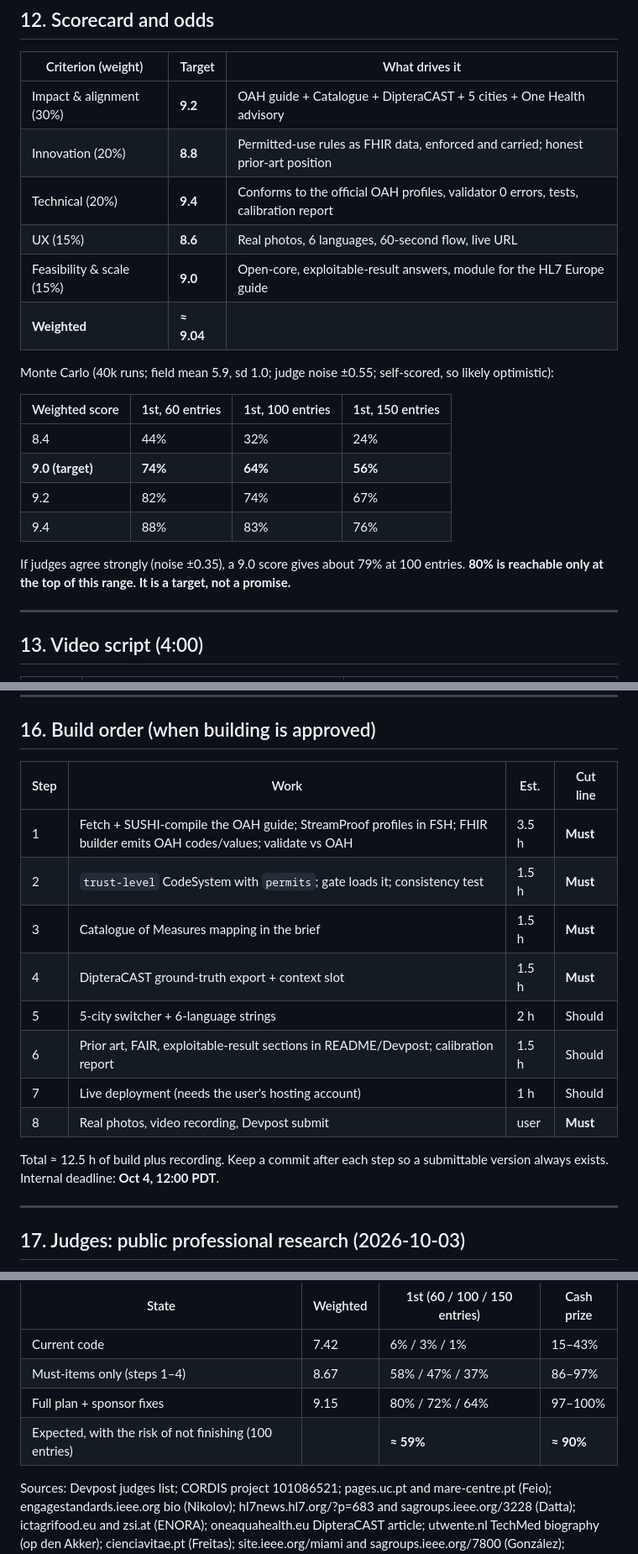
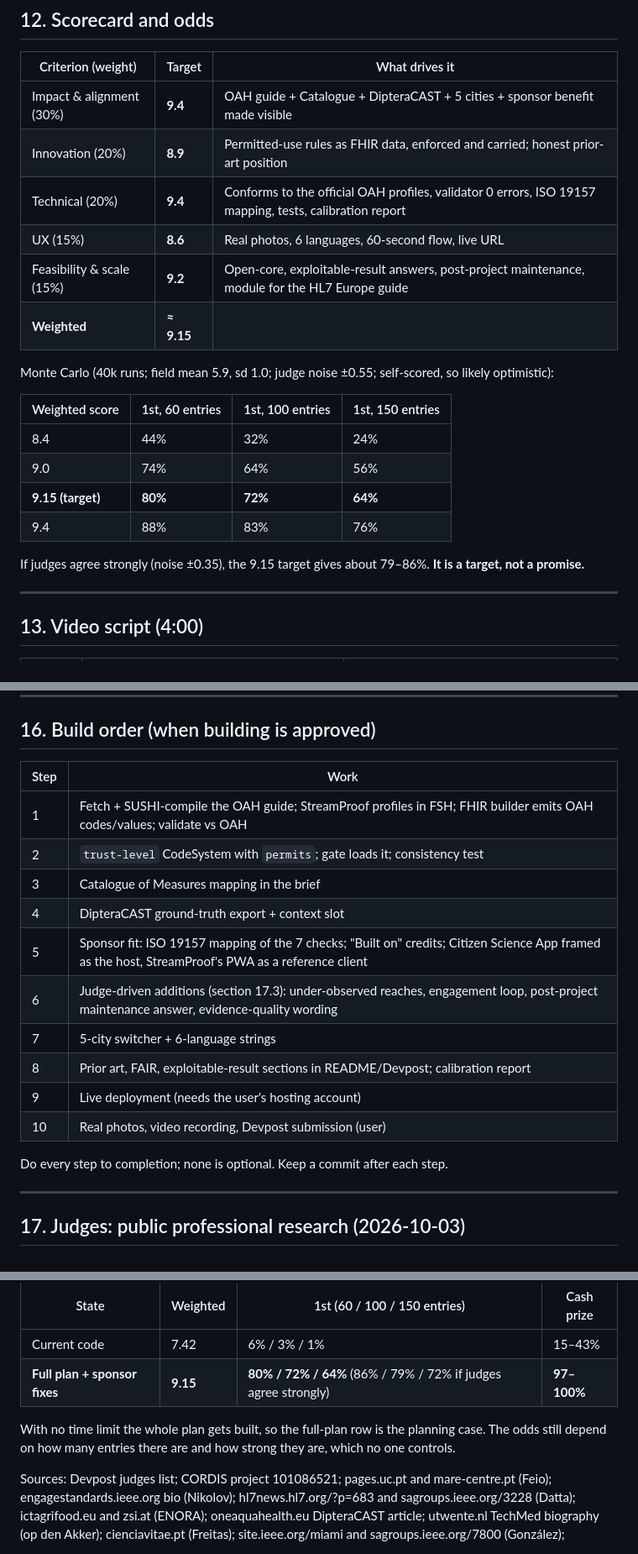
Before and after one commit to midhunrajcharles/StreamProof, a Markdown page: docs/STREAMPROOF-WINNING-PLAN.md, 3 parts joined by grey strips. Shown at 84% size. Drawn GitHub-style.

Commit message:
docs: remove time limits from the plan; recalculate odds for the full plan

```diff
--- a/docs/STREAMPROOF-WINNING-PLAN.md
+++ b/docs/STREAMPROOF-WINNING-PLAN.md
@@ -184,23 +183,23 @@ A city switcher (Coimbra, Benevento, Ghent, Oslo, Toulouse) loads each city's ma
 
 | Criterion (weight) | Target | What drives it |
 |---|---|---|
-| Impact & alignment (30%) | **9.2** | OAH guide + Catalogue + DipteraCAST + 5 cities + One Health advisory |
-| Innovation (20%) | **8.8** | Permitted-use rules as FHIR data, enforced and carried; honest prior-art position |
-| Technical (20%) | **9.4** | Conforms to the official OAH profiles, validator 0 errors, tests, calibration report |
+| Impact & alignment (30%) | **9.4** | OAH guide + Catalogue + DipteraCAST + 5 cities + sponsor benefit made visible |
+| Innovation (20%) | **8.9** | Permitted-use rules as FHIR data, enforced and carried; honest prior-art position |
+| Technical (20%) | **9.4** | Conforms to the official OAH profiles, validator 0 errors, ISO 19157 mapping, tests, calibration report |
 | UX (15%) | **8.6** | Real photos, 6 languages, 60-second flow, live URL |
-| Feasibility & scale (15%) | **9.0** | Open-core, exploitable-result answers, module for the HL7 Europe guide |
-| **Weighted** | **≈ 9.04** | |
+| Feasibility & scale (15%) | **9.2** | Open-core, exploitable-result answers, post-project maintenance, module for the HL7 Europe guide |
+| **Weighted** | **≈ 9.15** | |
 
 Monte Carlo (40k runs; field mean 5.9, sd 1.0; judge noise ±0.55; self-scored, so likely optimistic):
 
 | Weighted score | 1st, 60 entries | 1st, 100 entries | 1st, 150 entries |
 |---|---|---|---|
 | 8.4 | 44% | 32% | 24% |
-| **9.0 (target)** | **74%** | **64%** | **56%** |
-| 9.2 | 82% | 74% | 67% |
+| 9.0 | 74% | 64% | 56% |
+| **9.15 (target)** | **80%** | **72%** | **64%** |
 | 9.4 | 88% | 83% | 76% |
 
-If judges agree strongly (noise ±0.35), a 9.0 score gives about 79% at 100 entries. **80% is reachable only at the top of this range. It is a target, not a promise.**
+If judges agree strongly (noise ±0.35), the 9.15 target gives about 79–86%. **It is a target, not a promise.**
 
 ---
 
@@ -243,18 +242,20 @@ If judges agree strongly (noise ±0.35), a 9.0 score gives about 79% at 100 entr
 
 ## 16. Build order (when building is approved)
 
-| Step | Work | Est. | Cut line |
-|---|---|---|---|
-| 1 | Fetch + SUSHI-compile the OAH guide; StreamProof profiles in FSH; FHIR builder emits OAH codes/values; validate vs OAH | 3.5 h | **Must** |
-| 2 | `trust-level` CodeSystem with `permits`; gate loads it; consistency test | 1.5 h | **Must** |
-| 3 | Catalogue of Measures mapping in the brief | 1.5 h | **Must** |
-| 4 | DipteraCAST ground-truth export + context slot | 1.5 h | **Must** |
-| 5 | 5-city switcher + 6-language strings | 2 h | Should |
-| 6 | Prior art, FAIR, exploitable-result sections in README/Devpost; calibration report | 1.5 h | Should |
-| 7 | Live deployment (needs the user's hosting account) | 1 h | Should |
-| 8 | Real photos, video recording, Devpost submit | user | **Must** |
+| Step | Work |
+|---|---|
+| 1 | Fetch + SUSHI-compile the OAH guide; StreamProof profiles in FSH; FHIR builder emits OAH codes/values; validate vs OAH |
+| 2 | `trust-level` CodeSystem with `permits`; gate loads it; consistency test |
+| 3 | Catalogue of Measures mapping in the brief |
+| 4 | DipteraCAST ground-truth export + context slot |
+| 5 | Sponsor fit: ISO 19157 mapping of the 7 checks; "Built on" credits; Citizen Science App framed as the host, StreamProof's PWA as a reference client |
+| 6 | Judge-driven additions (section 17.3): under-observed reaches, engagement loop, post-project maintenance answer, evidence-quality wording |
+| 7 | 5-city switcher + 6-language strings |
+| 8 | Prior art, FAIR, exploitable-result sections in README/Devpost; calibration report |
+| 9 | Live deployment (needs the user's hosting account) |
+| 10 | Real photos, video recording, Devpost submission (user) |
 
-Total ≈ 12.5 h of build plus recording. Keep a commit after each step so a submittable version always exists. Internal deadline: **Oct 4, 12:00 PDT**.
+Do every step to completion; none is optional. Keep a commit after each step.
 
 ---
 
@@ -319,8 +320,8 @@ Nobody makes money from a hackathon entry. Sponsors gain proof that their output
 | State | Weighted | 1st (60 / 100 / 150 entries) | Cash prize |
 |---|---|---|---|
 | Current code | 7.42 | 6% / 3% / 1% | 15–43% |
-| Must-items only (steps 1–4) | 8.67 | 58% / 47% / 37% | 86–97% |
-| Full plan + sponsor fixes | 9.15 | 80% / 72% / 64% | 97–100% |
-| Expected, with the risk of not finishing (100 entries) | | **≈ 59%** | **≈ 90%** |
+| **Full plan + sponsor fixes** | **9.15** | **80% / 72% / 64%** (86% / 79% / 72% if judges agree strongly) | **97–100%** |
+
+With no time limit the whole plan gets built, so the full-plan row is the planning case. The odds still depend on how many entries there are and how strong they are, which no one controls.
 
 Sources: Devpost judges list; CORDIS project 101086521; pages.uc.pt and mare-centre.pt (Feio); engagestandards.ieee.org bio (Nikolov); hl7news.hl7.org/?p=683 and sagroups.ieee.org/3228 (Datta); ictagrifood.eu and zsi.at (ENORA); oneaquahealth.eu DipteraCAST article; utwente.nl TechMed biography (op den Akker); cienciavitae.pt (Freitas); site.ieee.org/miami and sagroups.ieee.org/7800 (González); r6.ieee.org/ocs (IEEE OC EMBS); med.uio.no OAH page.
```
Also changed, not shown: other parts of docs/STREAMPROOF-WINNING-PLAN.md (+2 -3 lines).
